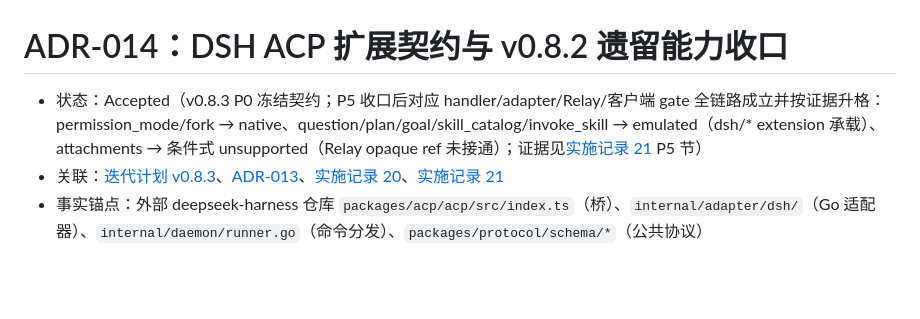
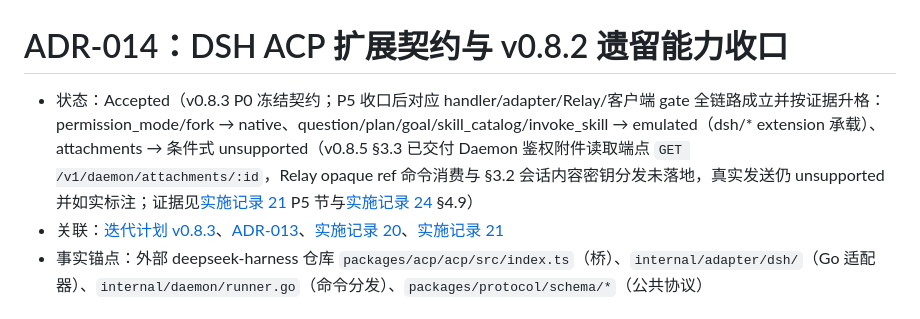
Before and after one commit to yubi233/agent-sessions, a Markdown page: docs/adr/ADR-014-DSH-ACP扩展与能力收口.md, the part around the change. Rendered like a GitHub page; blank space fills up the shorter version.

```diff
--- a/docs/adr/ADR-014-DSH-ACP扩展与能力收口.md
+++ b/docs/adr/ADR-014-DSH-ACP扩展与能力收口.md
@@ -1,6 +1,6 @@
 # ADR-014：DSH ACP 扩展契约与 v0.8.2 遗留能力收口
 
-- 状态：Accepted（v0.8.3 P0 冻结契约；P5 收口后对应 handler/adapter/Relay/客户端 gate 全链路成立并按证据升格：permission_mode/fork → native、question/plan/goal/skill_catalog/invoke_skill → emulated（dsh/* extension 承载）、attachments → 条件式 unsupported（Relay opaque ref 未接通）；证据见[实施记录 21](../zh/实施记录/21-v0.8.3-DSH-ACP能力收口与交互扩展.md) P5 节）
+- 状态：Accepted（v0.8.3 P0 冻结契约；P5 收口后对应 handler/adapter/Relay/客户端 gate 全链路成立并按证据升格：permission_mode/fork → native、question/plan/goal/skill_catalog/invoke_skill → emulated（dsh/* extension 承载）、attachments → 条件式 unsupported（v0.8.5 §3.3 已交付 Daemon 鉴权附件读取端点 `GET /v1/daemon/attachments/:id`，Relay opaque ref 命令消费与 §3.2 会话内容密钥分发未落地，真实发送仍 unsupported 并如实标注；证据见[实施记录 21](../zh/实施记录/21-v0.8.3-DSH-ACP能力收口与交互扩展.md) P5 节与[实施记录 24](../zh/实施记录/24-v0.8.5-工作区显示名与权限契约.md) §4.9）
 - 关联：[迭代计划 v0.8.3](../zh/迭代计划/迭代计划v0.8.3.md)、[ADR-013](ADR-013-DeepSeek-Harness-Provider接入.md)、[实施记录 20](../zh/实施记录/20-v0.8.2-DSH能力补全与工具活动.md)、[实施记录 21](../zh/实施记录/21-v0.8.3-DSH-ACP能力收口与交互扩展.md)
 - 事实锚点：外部 deepseek-harness 仓库 `packages/acp/acp/src/index.ts`（桥）、`internal/adapter/dsh/`（Go 适配器）、`internal/daemon/runner.go`（命令分发）、`packages/protocol/schema/*`（公共协议）
 
```
Also changed, not shown: docs/zh/项目文档.md (+13 -1 lines).
